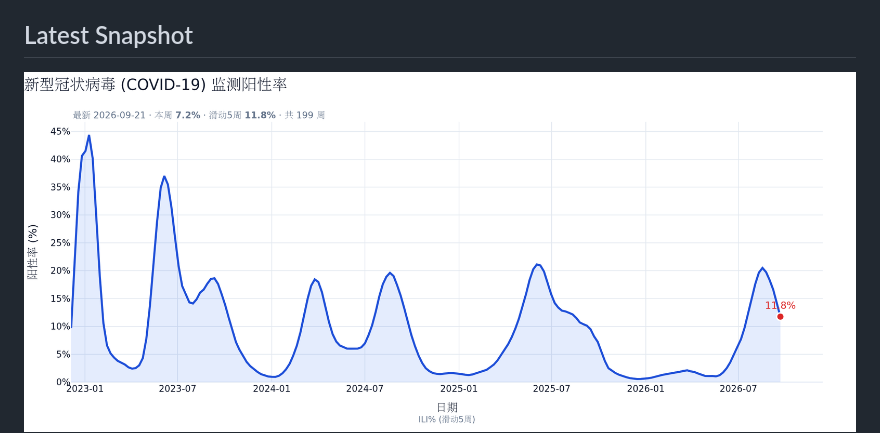
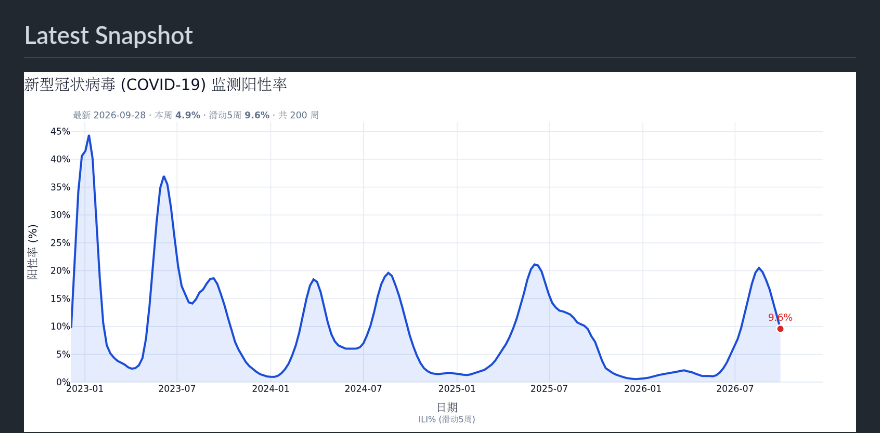
Before and after one commit to dailypartita/cn_cdc_crawl, a Markdown page: README.md, the part around one of its changes. GitHub-like rendering; pictures changed too: docs/chart_preview.png.

```diff
--- a/README.md
+++ b/README.md
@@ -6,5 +6,5 @@ Automated weekly extraction of respiratory disease surveillance data from China
 
 <!-- COVID_CHART_START -->
 <p align="center">
-  <img src="docs/chart_preview.png?v=20260921" width="900" alt="SARS-CoV-2 weekly ILI positivity rate (5-week moving average)"/>
+  <img src="docs/chart_preview.png?v=20260928" width="900" alt="SARS-CoV-2 weekly ILI positivity rate (5-week moving average)"/>
   <br/>
```
Also changed, not shown: other parts of README.md (+1 -1 lines), 5 other files.
